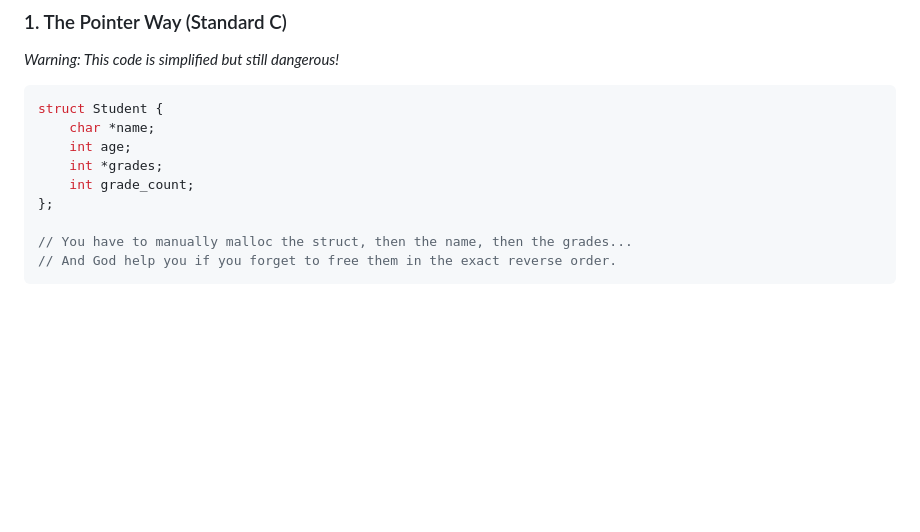
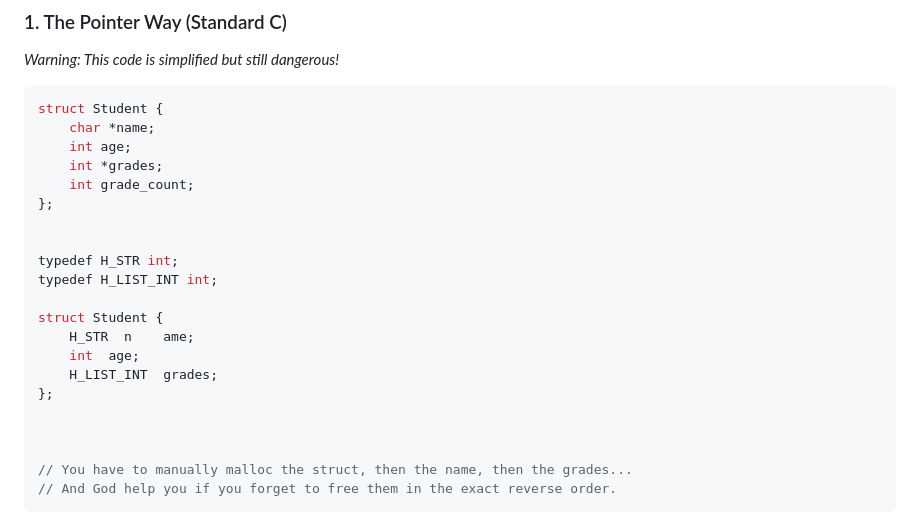
Before and after one commit to xtforever/mls, a Markdown page: docs/beginners_guide.md, the part around the change. GitHub-like rendering; blank space fills up the shorter version.

Commit message:
rewrite beginners guide

```diff
--- a/docs/beginners_guide.md
+++ b/docs/beginners_guide.md
@@ -19,6 +19,18 @@ struct Student {
     int *grades;
     int grade_count;
 };
+
+
+typedef H_STR int;
+typedef H_LIST_INT int;
+
+struct Student {
+    H_STR  n    ame;
+    int  age;
+    H_LIST_INT  grades;
+};
+
+
 
 // You have to manually malloc the struct, then the name, then the grades...
 // And God help you if you forget to free them in the exact reverse order.
```
